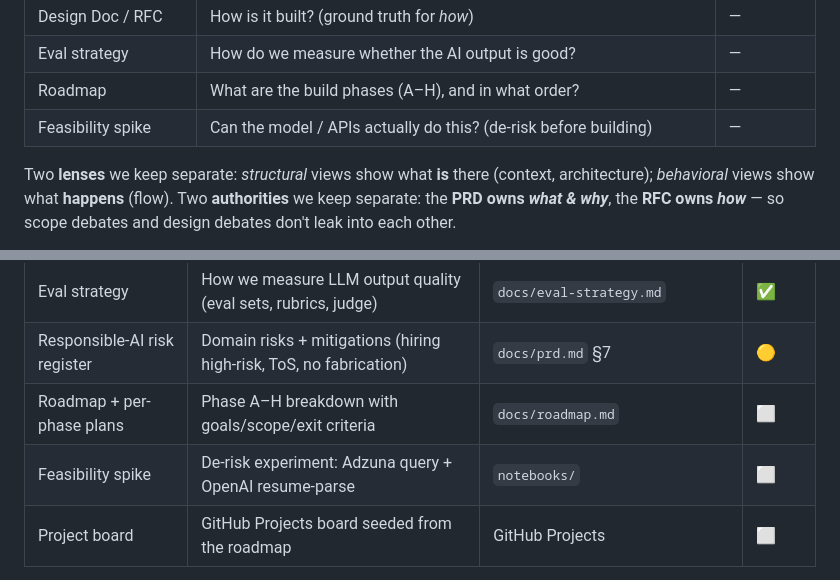
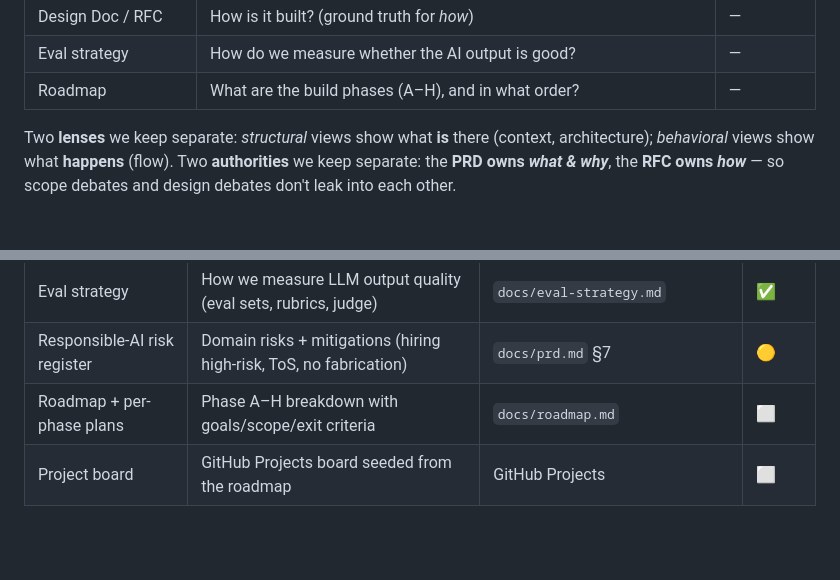
Before and after one commit to ioarun/ai-job-assistant-v2, a Markdown page: README.md, 2 parts joined by grey strips. Drawn GitHub-style; blank space fills up the shorter version.

Commit message:
docs: drop feasibility spike as a Phase 0 artifact
Validation of the OpenAI-parse + Adzuna assumptions moves inline into the
build phases rather than a standalone upfront spike.

Co-Authored-By: Claude Opus 4.8 <noreply@anthropic.com>

```diff
--- a/README.md
+++ b/README.md
@@ -36,7 +36,6 @@ question before the next builds on it:
 | Design Doc / RFC | How is it built? (ground truth for *how*) | — |
 | Eval strategy | How do we measure whether the AI output is good? | — |
 | Roadmap | What are the build phases (A–H), and in what order? | — |
-| Feasibility spike | Can the model / APIs actually do this? (de-risk before building) | — |
 
 Two **lenses** we keep separate: *structural* views show what **is** there (context,
 architecture); *behavioral* views show what **happens** (flow). Two **authorities**
@@ -56,7 +55,6 @@ debates and design debates don't leak into each other.
 | Eval strategy | How we measure LLM output quality (eval sets, rubrics, judge) | `docs/eval-strategy.md` | ✅ |
 | Responsible-AI risk register | Domain risks + mitigations (hiring high-risk, ToS, no fabrication) | `docs/prd.md` §7 | 🟡 |
 | Roadmap + per-phase plans | Phase A–H breakdown with goals/scope/exit criteria | `docs/roadmap.md` | ⬜ |
-| Feasibility spike | De-risk experiment: Adzuna query + OpenAI resume-parse | `notebooks/` | ⬜ |
 | Project board | GitHub Projects board seeded from the roadmap | GitHub Projects | ⬜ |
 
 _Subsequent phases (A — Walking skeleton, B — Resume intake, …) will be appended here as we reach them._
```
